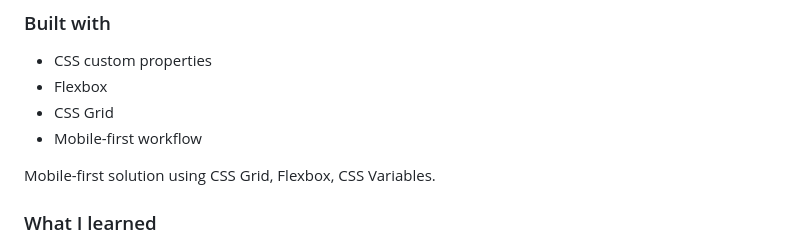
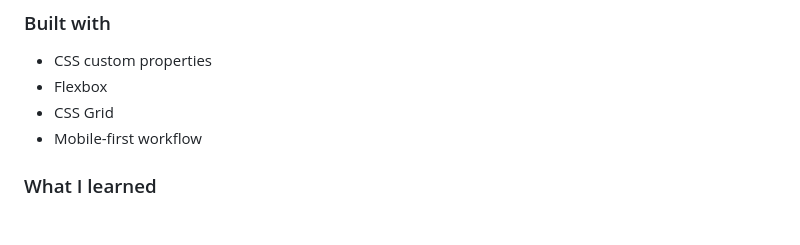
Before and after one commit to samarasilva18/ping-coming-soon-page, a Markdown page: README.md, the part around the change. GitHub-like rendering; blank space fills up the shorter version.

```diff
--- a/README.md
+++ b/README.md
@@ -58,8 +58,6 @@ Users should be able to:
 - Flexbox
 - CSS Grid
 - Mobile-first workflow
-
-Mobile-first solution using CSS Grid, Flexbox, CSS Variables.
 
 ### What I learned
 
```
